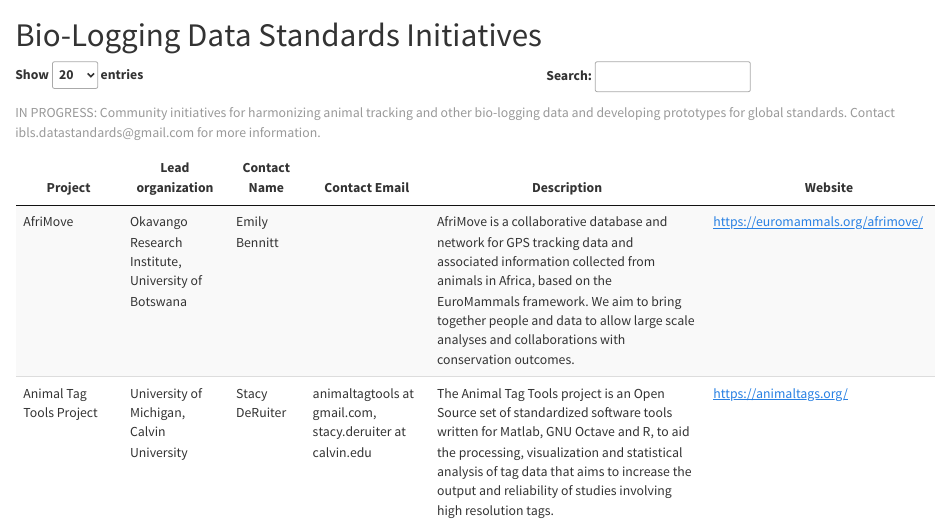
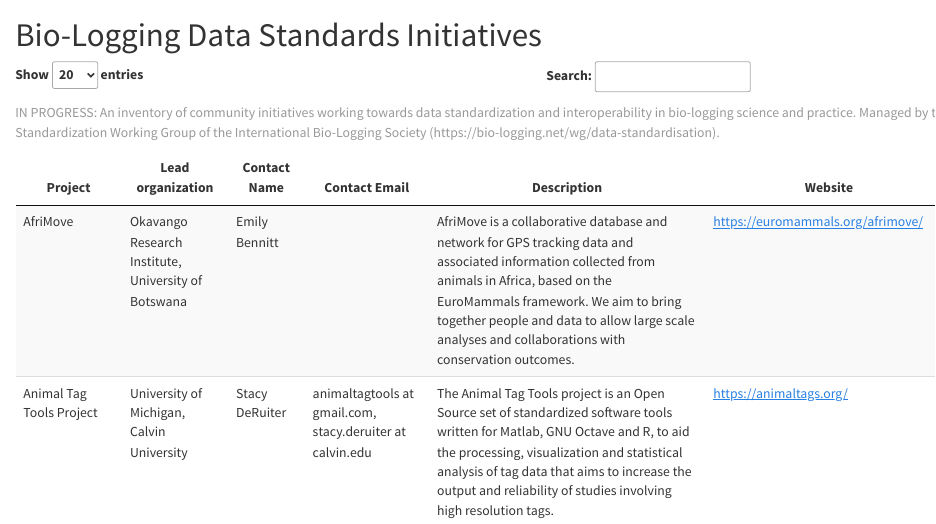
Before and after one commit to bio-logging/data-standards, a Quarto document (docs/project-table.qmd): the page in a window 1100 px wide, from its top. Rendered offline with R 4.5, knitr and Pandoc in place of Quarto, with nearby package versions.

Commit message:
update descriptions

````diff
--- a/docs/project-table.qmd
+++ b/docs/project-table.qmd
@@ -75,6 +75,6 @@
                 pageLength = 20),
               caption = htmltools::tags$caption(
                 style = 'caption-side: top; text-align: left;',
-                'IN PROGRESS: Community initiatives for harmonizing animal tracking and other bio-logging data and developing prototypes for global standards. Contact ibls.datastandards@gmail.com for more information.'),
+                'IN PROGRESS: An inventory of community initiatives working towards data standardization and interoperability in bio-logging science and practice. Managed by the Data Standardization Working Group of the International Bio-Logging Society (https://bio-logging.net/wg/data-standardisation).'),
               rownames = FALSE)
 ```
````
Also changed, not shown: README.md, 1 other file.
